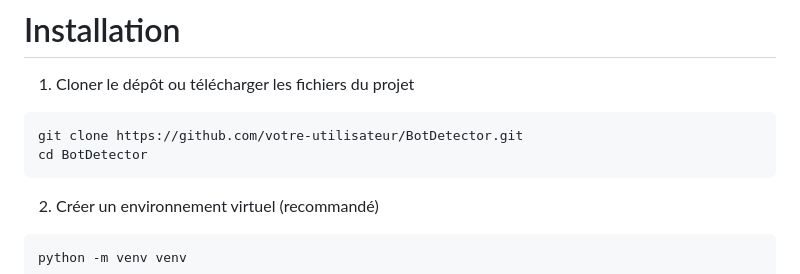
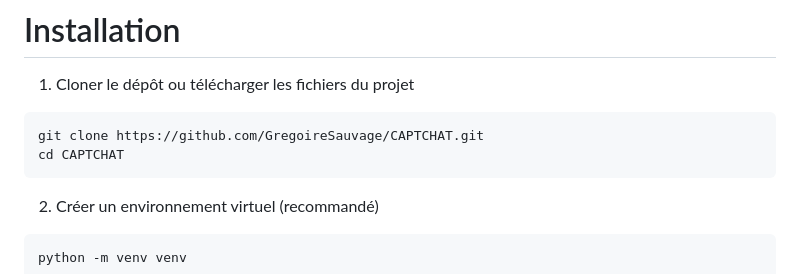
Before and after one commit to GregoireSauvage/CAPTCHAT, a Markdown page: README.md, the part around the change. GitHub-like rendering.

Commit message:
docs: Modifications légères du README

````diff
--- a/README.md
+++ b/README.md
@@ -36,8 +36,8 @@ CAPTCHAT 🐱 est une application web conçue pour collecter et analyser les mou
 1. Cloner le dépôt ou télécharger les fichiers du projet
 
 ```bash
-git clone https://github.com/votre-utilisateur/BotDetector.git
-cd BotDetector
+git clone https://github.com/GregoireSauvage/CAPTCHAT.git
+cd CAPTCHAT
 ```
 
 2. Créer un environnement virtuel (recommandé)
````
